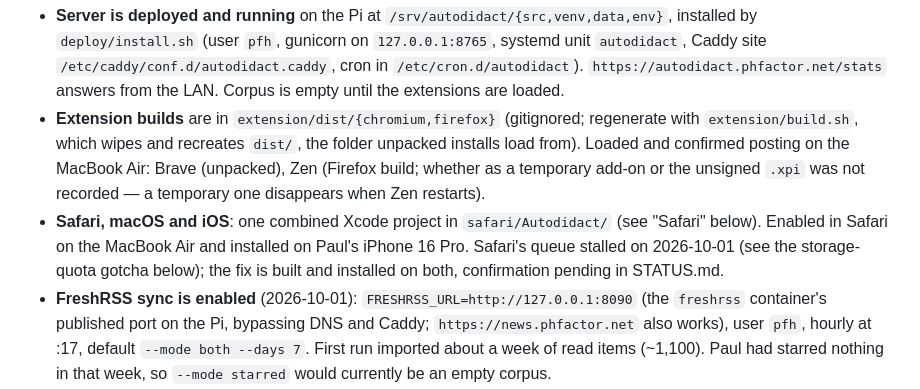
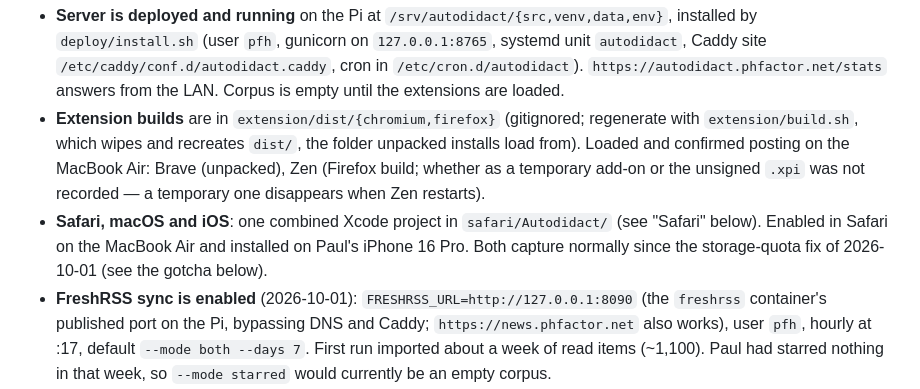
Before and after one commit to phubbard/autodidact, a Markdown page: CLAUDE.md, the part around the change. Rendered like a GitHub page.

```diff
--- a/CLAUDE.md
+++ b/CLAUDE.md
@@ -8,7 +8,7 @@ Owner: Paul Hubbard (pfh@phfactor.net). GitHub: `phubbard/autodidact`. This chec
 
 - **Server is deployed and running** on the Pi at `/srv/autodidact/{src,venv,data,env}`, installed by `deploy/install.sh` (user `pfh`, gunicorn on `127.0.0.1:8765`, systemd unit `autodidact`, Caddy site `/etc/caddy/conf.d/autodidact.caddy`, cron in `/etc/cron.d/autodidact`). `https://autodidact.phfactor.net/stats` answers from the LAN. Corpus is empty until the extensions are loaded.
 - **Extension builds** are in `extension/dist/{chromium,firefox}` (gitignored; regenerate with `extension/build.sh`, which wipes and recreates `dist/`, the folder unpacked installs load from). Loaded and confirmed posting on the MacBook Air: Brave (unpacked), Zen (Firefox build; whether as a temporary add-on or the unsigned `.xpi` was not recorded — a temporary one disappears when Zen restarts).
-- **Safari, macOS and iOS**: one combined Xcode project in `safari/Autodidact/` (see "Safari" below). Enabled in Safari on the MacBook Air and installed on Paul's iPhone 16 Pro. Safari's queue stalled on 2026-10-01 (see the storage-quota gotcha below); the fix is built and installed on both, confirmation pending in STATUS.md.
+- **Safari, macOS and iOS**: one combined Xcode project in `safari/Autodidact/` (see "Safari" below). Enabled in Safari on the MacBook Air and installed on Paul's iPhone 16 Pro. Both capture normally since the storage-quota fix of 2026-10-01 (see the gotcha below).
 - **FreshRSS sync is enabled** (2026-10-01): `FRESHRSS_URL=http://127.0.0.1:8090` (the `freshrss` container's published port on the Pi, bypassing DNS and Caddy; `https://news.phfactor.net` also works), user `pfh`, hourly at :17, default `--mode both --days 7`. First run imported about a week of read items (~1,100). Paul had starred nothing in that week, so `--mode starred` would currently be an empty corpus.
 - **Enrichment** (`embed.py`) has never run against a real model.
 
```
Also changed, not shown: docs/STATUS.md (+3 -2 lines).
